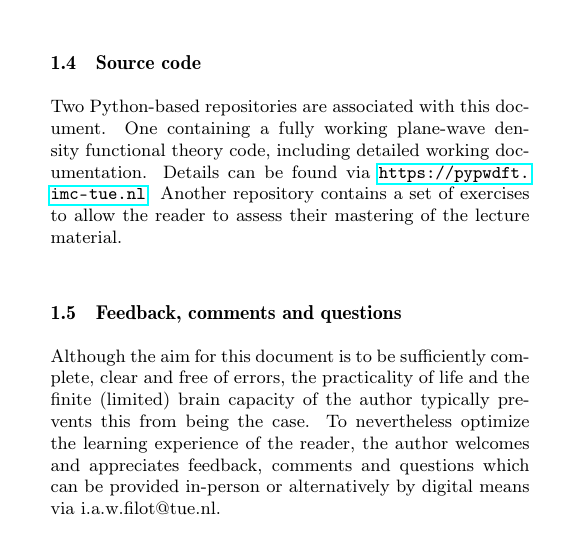
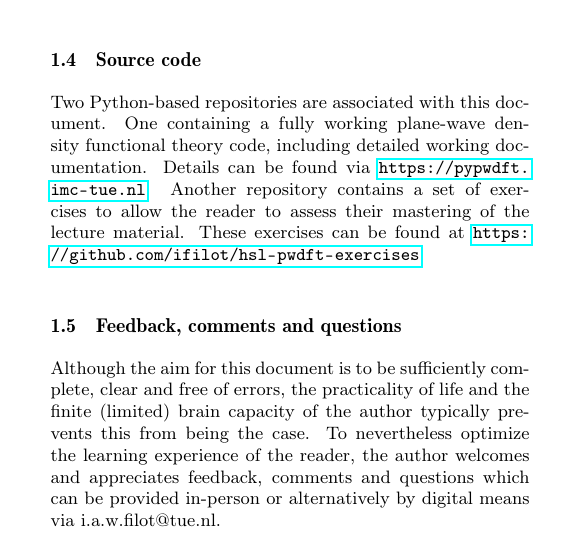
Before and after one commit to ifilot/pwdft-lecture-notes, a LaTeX document (main.tex, which reads sections/01_introduction.tex): part of one column of page 1 of 13, cut so that both start at the same text. Compiled offline with pdfLaTeX.

Commit message:
Polishing

```diff
--- a/sections/01_introduction.tex
+++ b/sections/01_introduction.tex
@@ -29,7 +29,7 @@ Throughout this text, atomic units are being used.\cite{szabo} In these units, m
 %
 %
 \subsection{Source code}
-Two Python-based repositories are associated with this document. One containing a fully working plane-wave density functional theory code, including detailed working documentation. Details can be found via \url{https://pypwdft.imc-tue.nl}. Another repository contains a set of exercises to allow the reader to assess their mastering of the lecture material.
+Two Python-based repositories are associated with this document. One containing a fully working plane-wave density functional theory code, including detailed working documentation. Details can be found via \url{https://pypwdft.imc-tue.nl}. Another repository contains a set of exercises to allow the reader to assess their mastering of the lecture material. These exercises can be found at \url{https://github.com/ifilot/hsl-pwdft-exercises}.
 
 %
 %
```
Also changed, not shown: sections/04_ewald_summation.tex (+2 -1 lines).
